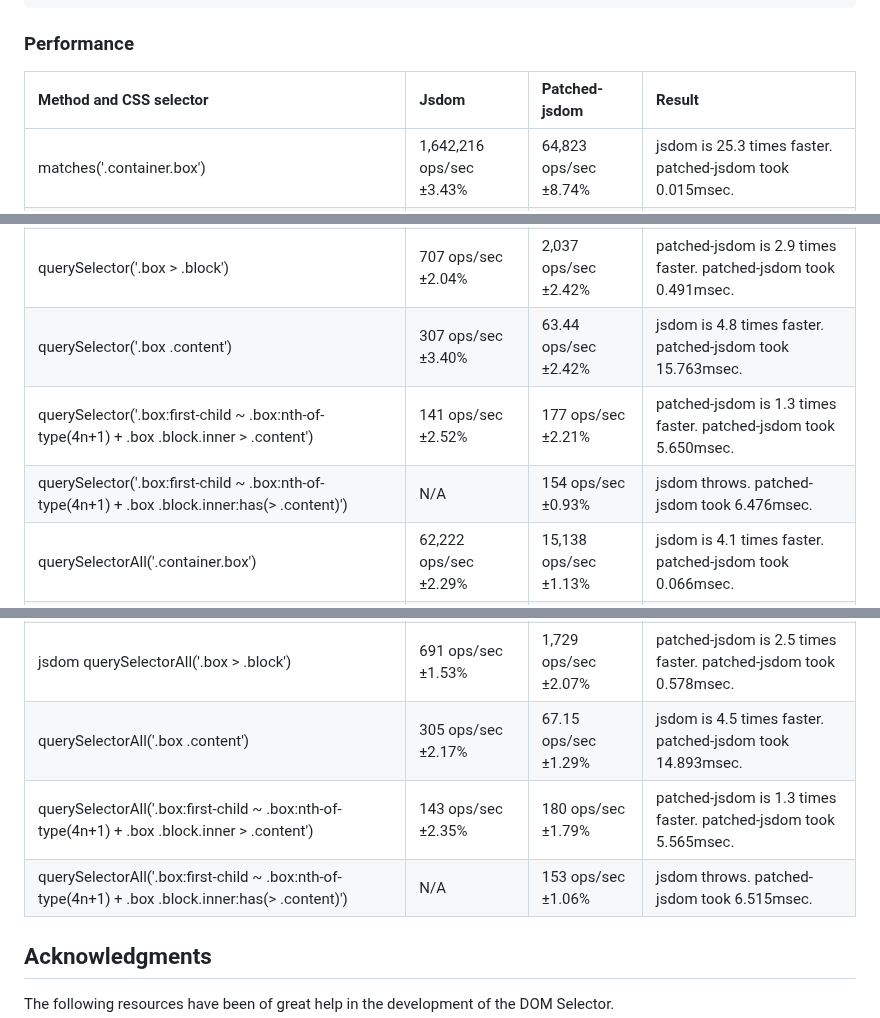
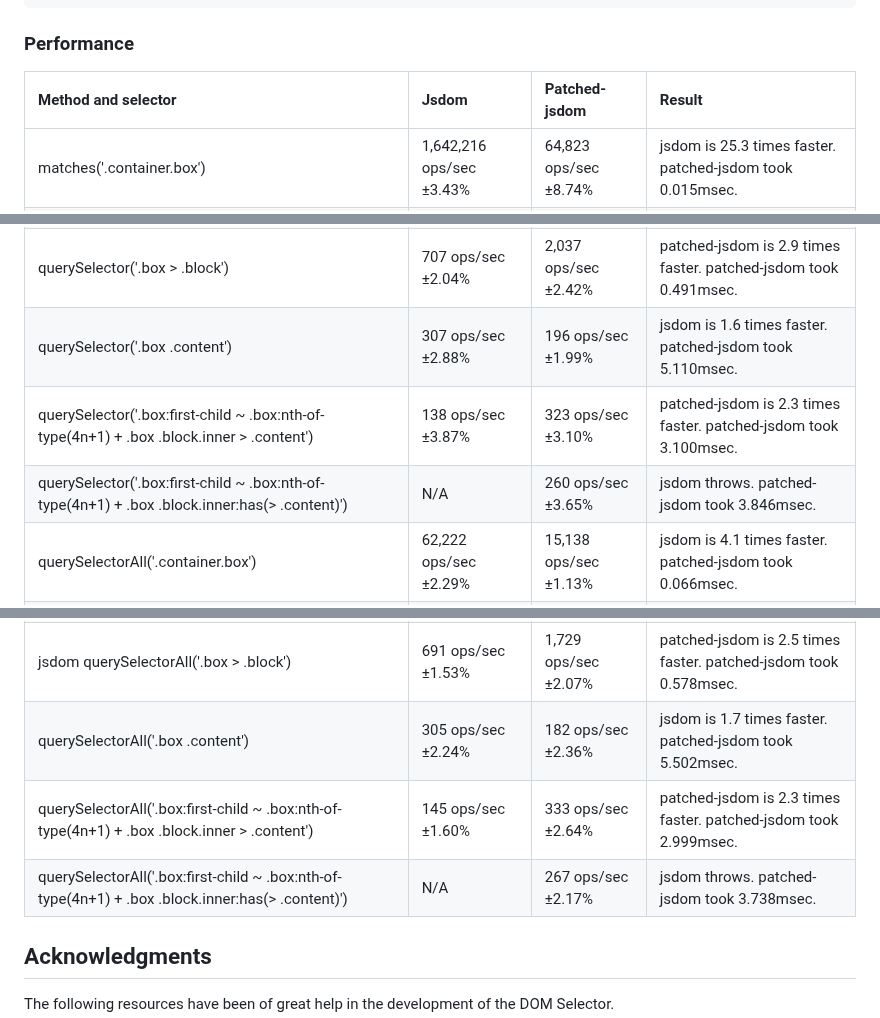
Before and after one commit to asamuzaK/domSelector, a Markdown page: README.md, 3 parts joined by grey strips. Drawn GitHub-style.

```diff
--- a/README.md
+++ b/README.md
@@ -231,8 +231,8 @@ const dom = new JSDOM('', {
 
 ### Performance
 
-|Method and CSS selector|Jsdom|Patched-jsdom|Result|
-|:------------|:------------|:------------|:------------|
+|Method and selector|Jsdom|Patched-jsdom|Result|
+|:------------------|:------------------|:------------------|:------------------|
 |matches('.container.box')|1,642,216 ops/sec ±3.43%|64,823 ops/sec ±8.74%|jsdom is 25.3 times faster. patched-jsdom took 0.015msec.|
 |matches('.container:not(.box)')|829,464 ops/sec ±3.61%|39,531 ops/sec ±4.15%|jsdom is 21.0 times faster. patched-jsdom took 0.025msec.|
 |matches('.box + .box')|1,598,580 ops/sec ±1.44%|66,518 ops/sec ±2.04%|jsdom is 24.0 times faster. patched-jsdom took 0.015msec.|
@@ -254,17 +254,17 @@ const dom = new JSDOM('', {
 |querySelector('.box + .box')|29,090 ops/sec ±5.25%|10,685 ops/sec ±7.23%|jsdom is 2.7 times faster. patched-jsdom took 0.094msec.|
 |jsdom querySelector('.box ~ .box')|34,395 ops/sec ±2.16%|6,492 ops/sec ±1.80%|jsdom is 5.3 times faster. patched-jsdom took 0.154msec.|
 |querySelector('.box > .block')|707 ops/sec ±2.04%|2,037 ops/sec ±2.42%|patched-jsdom is 2.9 times faster. patched-jsdom took 0.491msec.|
-|querySelector('.box .content')|307 ops/sec ±3.40%|63.44 ops/sec ±2.42%|jsdom is 4.8 times faster. patched-jsdom took 15.763msec.|
-|querySelector('.box:first-child ~ .box:nth-of-type(4n+1) + .box .block.inner > .content')|141 ops/sec ±2.52%|177 ops/sec ±2.21%|patched-jsdom is 1.3 times faster. patched-jsdom took 5.650msec.|
-|querySelector('.box:first-child ~ .box:nth-of-type(4n+1) + .box .block.inner:has(> .content)')|N/A|154 ops/sec ±0.93%|jsdom throws. patched-jsdom took 6.476msec.|
+|querySelector('.box .content')|307 ops/sec ±2.88%|196 ops/sec ±1.99%|jsdom is 1.6 times faster. patched-jsdom took 5.110msec.|
+|querySelector('.box:first-child ~ .box:nth-of-type(4n+1) + .box .block.inner > .content')|138 ops/sec ±3.87%|323 ops/sec ±3.10%|patched-jsdom is 2.3 times faster. patched-jsdom took 3.100msec.|
+|querySelector('.box:first-child ~ .box:nth-of-type(4n+1) + .box .block.inner:has(> .content)')|N/A|260 ops/sec ±3.65%|jsdom throws. patched-jsdom took 3.846msec.|
 |querySelectorAll('.container.box')|62,222 ops/sec ±2.29%|15,138 ops/sec ±1.13%|jsdom is 4.1 times faster. patched-jsdom took 0.066msec.|
 |querySelectorAll('.container:not(.box)')|52,862 ops/sec ±1.82%|11,352 ops/sec ±1.30%|jsdom is 4.7 times faster. patched-jsdom took 0.088msec.|
 |querySelectorAll('.box + .box')|50,474 ops/sec ±2.32%|13,338 ops/sec ±1.24%|jsdom is 3.8 times faster. patched-jsdom took 0.075msec.|
 |querySelectorAll('.box ~ .box')|51,083 ops/sec ±0.69%|6,620 ops/sec ±0.92%|jsdom is 7.7 times faster. patched-jsdom took 0.151msec.|
 |jsdom querySelectorAll('.box > .block')|691 ops/sec ±1.53%|1,729 ops/sec ±2.07%|patched-jsdom is 2.5 times faster. patched-jsdom took 0.578msec.|
-|querySelectorAll('.box .content')|305 ops/sec ±2.17%|67.15 ops/sec ±1.29%|jsdom is 4.5 times faster. patched-jsdom took 14.893msec.|
-|querySelectorAll('.box:first-child ~ .box:nth-of-type(4n+1) + .box .block.inner > .content')|143 ops/sec ±2.35%|180 ops/sec ±1.79%|patched-jsdom is 1.3 times faster. patched-jsdom took 5.565msec.|
-|querySelectorAll('.box:first-child ~ .box:nth-of-type(4n+1) + .box .block.inner:has(> .content)')|N/A|153 ops/sec ±1.06%|jsdom throws. patched-jsdom took 6.515msec.|
+|querySelectorAll('.box .content')|305 ops/sec ±2.24%|182 ops/sec ±2.36%|jsdom is 1.7 times faster. patched-jsdom took 5.502msec.|
+|querySelectorAll('.box:first-child ~ .box:nth-of-type(4n+1) + .box .block.inner > .content')|145 ops/sec ±1.60%|333 ops/sec ±2.64%|patched-jsdom is 2.3 times faster. patched-jsdom took 2.999msec.|
+|querySelectorAll('.box:first-child ~ .box:nth-of-type(4n+1) + .box .block.inner:has(> .content)')|N/A| 267 ops/sec ±2.17%|jsdom throws. patched-jsdom took 3.738msec.|
 
 
 ## Acknowledgments
```
